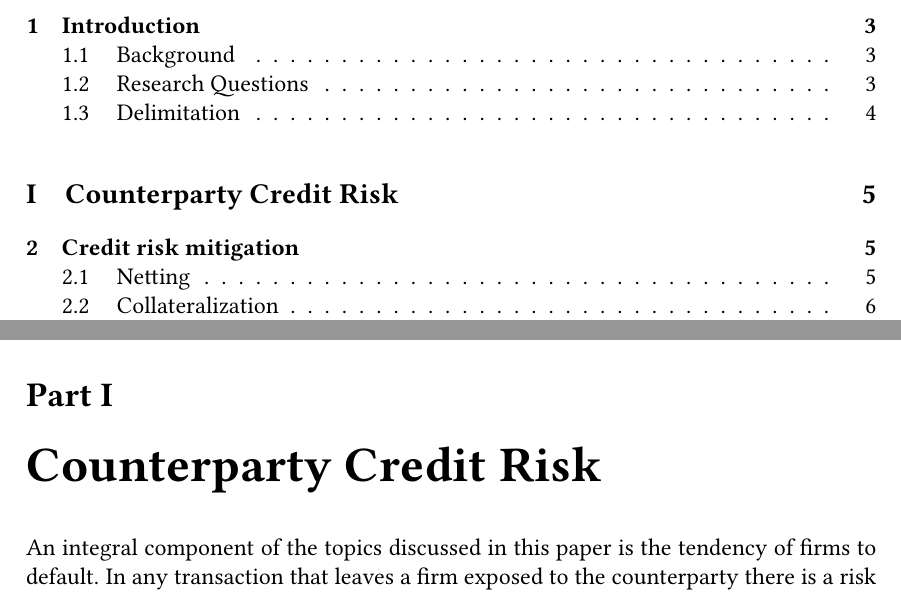
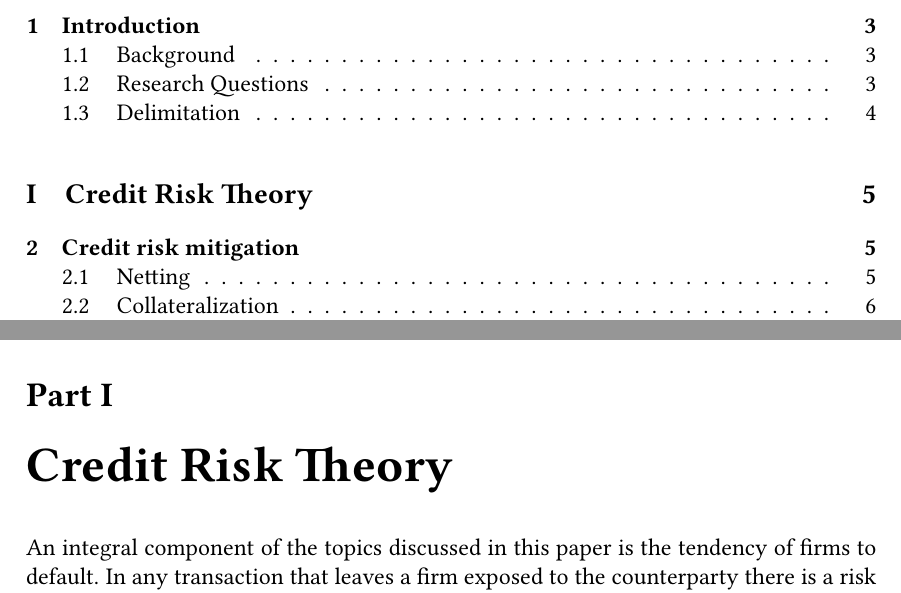
Before and after one commit to sebastianbaltser/master-thesis, a LaTeX thesis (thesis/main.tex, which reads thesis/content/body-matter/counterparty-credit-risk/sub-main.tex): two parts of pages 2 and 6 of 74, joined at a grey line, cut so that both start at the same text. Compiled offline with pdfLaTeX.

Commit message:
Rename part

```diff
--- a/thesis/content/body-matter/counterparty-credit-risk/sub-main.tex
+++ b/thesis/content/body-matter/counterparty-credit-risk/sub-main.tex
@@ -2,7 +2,7 @@
 \documentclass[main.tex]{subfiles}
 
 \begin{document}
-    \part{Counterparty Credit Risk}
+    \part{Credit Risk Theory}
 
     \subfile{introduction}
     \subfile{credit-risk-mitigation}
```
